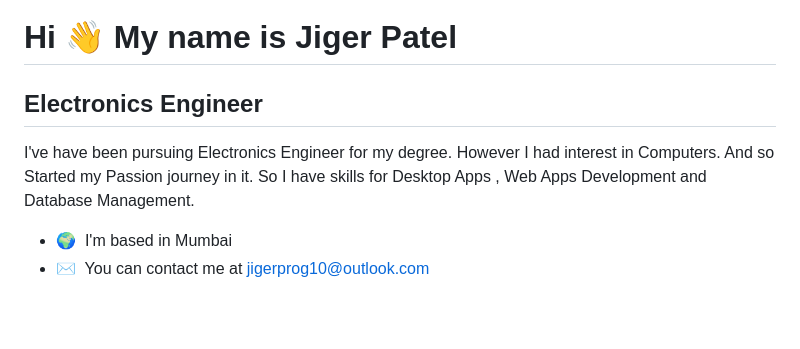
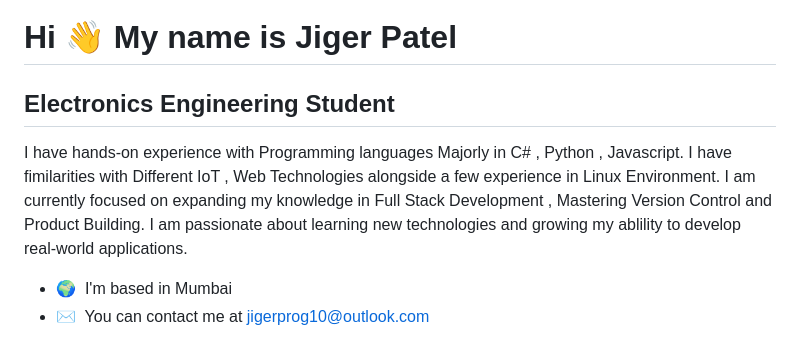
Before and after one commit to JigerProg10/JigerProg10, a Markdown page: README.md, the part around the change. Drawn GitHub-style; blank space fills up the shorter version.

```diff
--- a/README.md
+++ b/README.md
@@ -1,10 +1,13 @@
 Hi 👋 My name is Jiger Patel
 ============================
 
-Electronics Engineer
+Electronics Engineering Student
 --------------------
 
-I've have been pursuing Electronics Engineer for my degree. However I had interest in Computers. And so Started my Passion journey in it. So I have skills for Desktop Apps , Web Apps Development and Database Management.
+I have hands-on experience with Programming languages Majorly in C# , Python , Javascript.
+I have fimilarities with Different IoT , Web Technologies alongside a few experience in Linux Environment.
+I am currently focused on expanding my knowledge in Full Stack Development , Mastering Version Control and Product Building.
+I am passionate about learning new technologies and growing my ablility to develop real-world applications.
 
 *   🌍  I'm based in Mumbai
 *   ✉️  You can contact me at [jigerprog10@outlook.com](mailto:jigerprog10@outlook.com)
```
